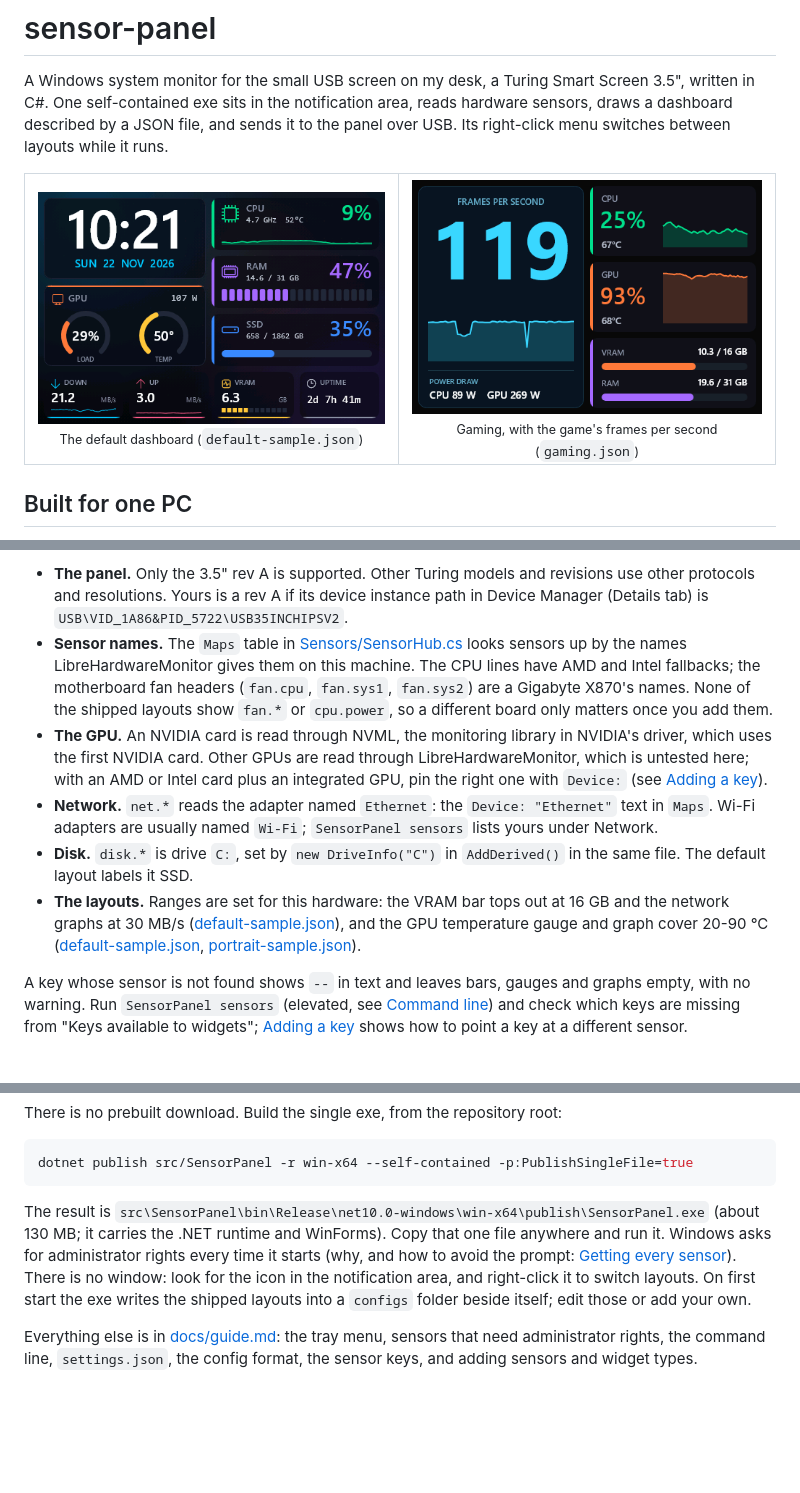
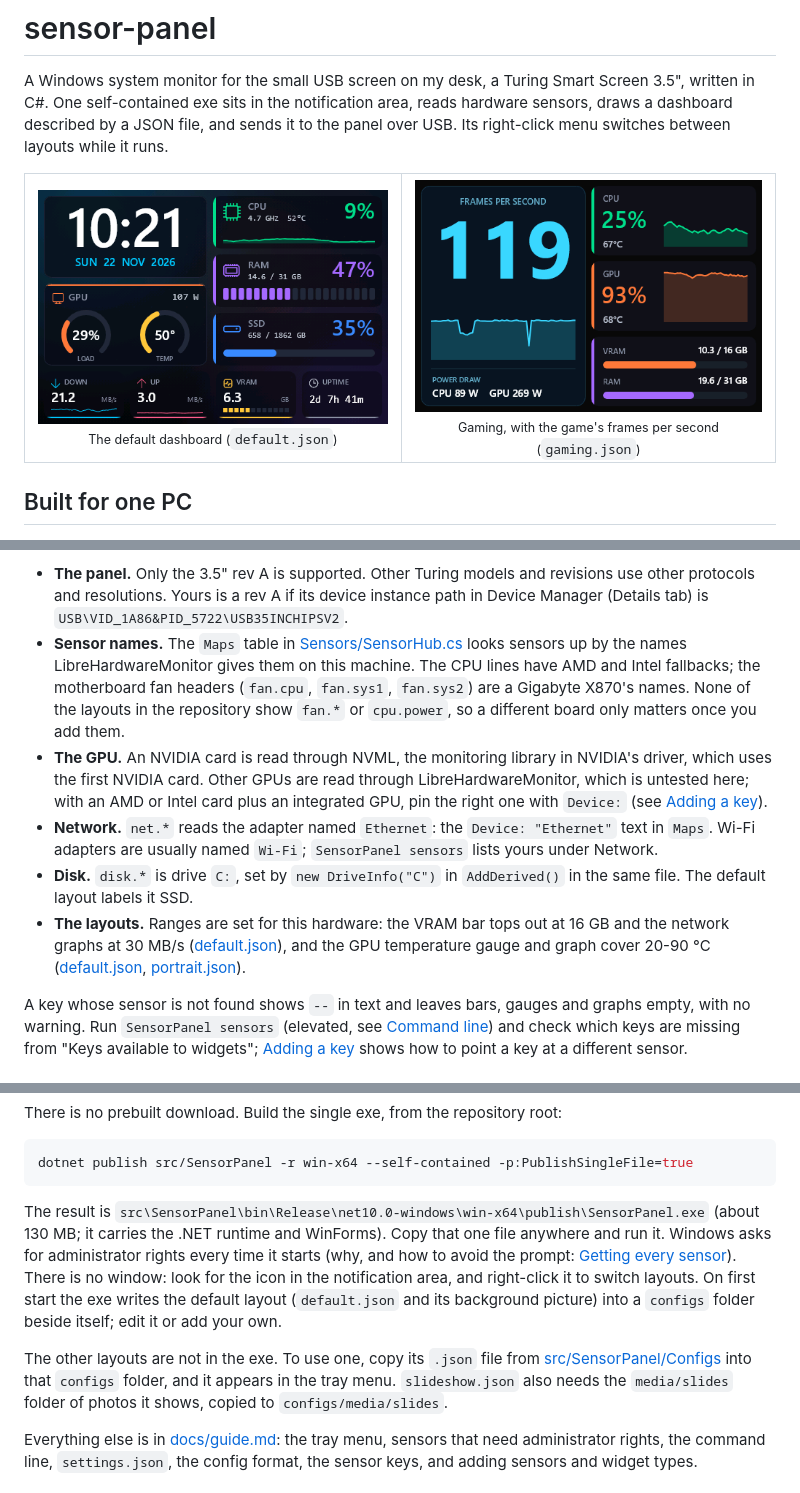
Before and after one commit to malvinly/sensor-panel, a Markdown page: README.md, 3 parts joined by grey strips. Rendered like a GitHub page; blank space fills up the shorter version.

````diff
--- a/README.md
+++ b/README.md
@@ -4,7 +4,7 @@ A Windows system monitor for the small USB screen on my desk, a Turing Smart Scr
 
 <table>
   <tr>
-    <td align="center"><img src="docs/images/default-sample.png" width="480" alt="The default dashboard"><br><sub>The default dashboard (<code>default-sample.json</code>)</sub></td>
+    <td align="center"><img src="docs/images/default.png" width="480" alt="The default dashboard"><br><sub>The default dashboard (<code>default.json</code>)</sub></td>
     <td align="center"><img src="docs/images/gaming.png" width="480" alt="The gaming layout"><br><sub>Gaming, with the game's frames per second (<code>gaming.json</code>)</sub></td>
   </tr>
 </table>
@@ -24,11 +24,11 @@ This is written and tuned on one machine:
 It is shared as is. It will probably run on other Windows PCs with the same panel, but some things are fitted to the hardware above and will need editing on yours (sensor names, network and disk in the C# code, then a rebuild; layout ranges in the JSON configs):
 
 - **The panel.** Only the 3.5" rev A is supported. Other Turing models and revisions use other protocols and resolutions. Yours is a rev A if its device instance path in Device Manager (Details tab) is `USB\VID_1A86&PID_5722\USB35INCHIPSV2`.
-- **Sensor names.** The `Maps` table in [Sensors/SensorHub.cs](src/SensorPanel/Sensors/SensorHub.cs) looks sensors up by the names LibreHardwareMonitor gives them on this machine. The CPU lines have AMD and Intel fallbacks; the motherboard fan headers (`fan.cpu`, `fan.sys1`, `fan.sys2`) are a Gigabyte X870's names. None of the shipped layouts show `fan.*` or `cpu.power`, so a different board only matters once you add them.
+- **Sensor names.** The `Maps` table in [Sensors/SensorHub.cs](src/SensorPanel/Sensors/SensorHub.cs) looks sensors up by the names LibreHardwareMonitor gives them on this machine. The CPU lines have AMD and Intel fallbacks; the motherboard fan headers (`fan.cpu`, `fan.sys1`, `fan.sys2`) are a Gigabyte X870's names. None of the layouts in the repository show `fan.*` or `cpu.power`, so a different board only matters once you add them.
 - **The GPU.** An NVIDIA card is read through NVML, the monitoring library in NVIDIA's driver, which uses the first NVIDIA card. Other GPUs are read through LibreHardwareMonitor, which is untested here; with an AMD or Intel card plus an integrated GPU, pin the right one with `Device:` (see [Adding a key](docs/guide.md#adding-a-key)).
 - **Network.** `net.*` reads the adapter named `Ethernet`: the `Device: "Ethernet"` text in `Maps`. Wi-Fi adapters are usually named `Wi-Fi`; `SensorPanel sensors` lists yours under Network.
 - **Disk.** `disk.*` is drive `C:`, set by `new DriveInfo("C")` in `AddDerived()` in the same file. The default layout labels it SSD.
-- **The layouts.** Ranges are set for this hardware: the VRAM bar tops out at 16 GB and the network graphs at 30 MB/s ([default-sample.json](src/SensorPanel/Configs/default-sample.json)), and the GPU temperature gauge and graph cover 20-90 °C ([default-sample.json](src/SensorPanel/Configs/default-sample.json), [portrait-sample.json](src/SensorPanel/Configs/portrait-sample.json)).
+- **The layouts.** Ranges are set for this hardware: the VRAM bar tops out at 16 GB and the network graphs at 30 MB/s ([default.json](src/SensorPanel/Configs/default.json)), and the GPU temperature gauge and graph cover 20-90 °C ([default.json](src/SensorPanel/Configs/default.json), [portrait.json](src/SensorPanel/Configs/portrait.json)).
 
 A key whose sensor is not found shows `--` in text and leaves bars, gauges and graphs empty, with no warning. Run `SensorPanel sensors` (elevated, see [Command line](docs/guide.md#command-line)) and check which keys are missing from "Keys available to widgets"; [Adding a key](docs/guide.md#adding-a-key) shows how to point a key at a different sensor.
 
@@ -57,7 +57,9 @@ There is no prebuilt download. Build the single exe, from the repository root:
 dotnet publish src/SensorPanel -r win-x64 --self-contained -p:PublishSingleFile=true
 ```
 
-The result is `src\SensorPanel\bin\Release\net10.0-windows\win-x64\publish\SensorPanel.exe` (about 130 MB; it carries the .NET runtime and WinForms). Copy that one file anywhere and run it. Windows asks for administrator rights every time it starts (why, and how to avoid the prompt: [Getting every sensor](docs/guide.md#getting-every-sensor)). There is no window: look for the icon in the notification area, and right-click it to switch layouts. On first start the exe writes the shipped layouts into a `configs` folder beside itself; edit those or add your own.
+The result is `src\SensorPanel\bin\Release\net10.0-windows\win-x64\publish\SensorPanel.exe` (about 130 MB; it carries the .NET runtime and WinForms). Copy that one file anywhere and run it. Windows asks for administrator rights every time it starts (why, and how to avoid the prompt: [Getting every sensor](docs/guide.md#getting-every-sensor)). There is no window: look for the icon in the notification area, and right-click it to switch layouts. On first start the exe writes the default layout (`default.json` and its background picture) into a `configs` folder beside itself; edit it or add your own.
+
+The other layouts are not in the exe. To use one, copy its `.json` file from [src/SensorPanel/Configs](src/SensorPanel/Configs) into that `configs` folder, and it appears in the tray menu. `slideshow.json` also needs the `media/slides` folder of photos it shows, copied to `configs/media/slides`.
 
 Everything else is in [docs/guide.md](docs/guide.md): the tray menu, sensors that need administrator rights, the command line, `settings.json`, the config format, the sensor keys, and adding sensors and widget types.
 
````
Also changed, not shown: other parts of README.md (+1 -1 lines), docs/guide.md (+5 -5 lines), docs/images/default.png (renamed from docs/images/default-sample.png), 9 other files.
